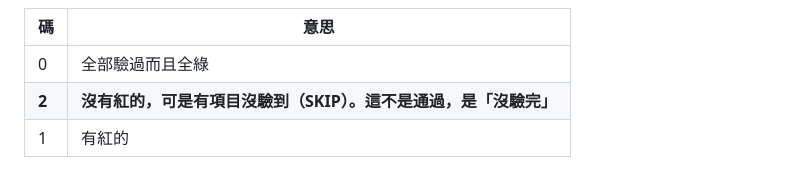
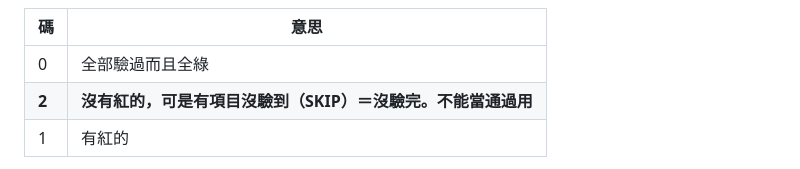
Before and after one commit to yazelin/glitch-live, a Markdown page: 規格-劇情模式順順通關.md, the part around the change. Drawn GitHub-style.

```diff
--- a/規格-劇情模式順順通關.md
+++ b/規格-劇情模式順順通關.md
@@ -159,7 +159,7 @@ python3 tools/storylint.py --project 專案整包.json   # 多驗 S4
 | 碼 | 意思 |
 |---|---|
 | 0 | 全部驗過而且全綠 |
-| **2** | **沒有紅的，可是有項目沒驗到（SKIP）。這不是通過，是「沒驗完」** |
+| **2** | **沒有紅的，可是有項目沒驗到（SKIP）＝沒驗完。不能當通過用** |
 | 1 | 有紅的 |
 
 報告裡寫「這不等於這一層過了」卻回 0 的話，自動流程會把它當成通過——
```
Also changed, not shown: NEXT.md (+8 -3 lines).
